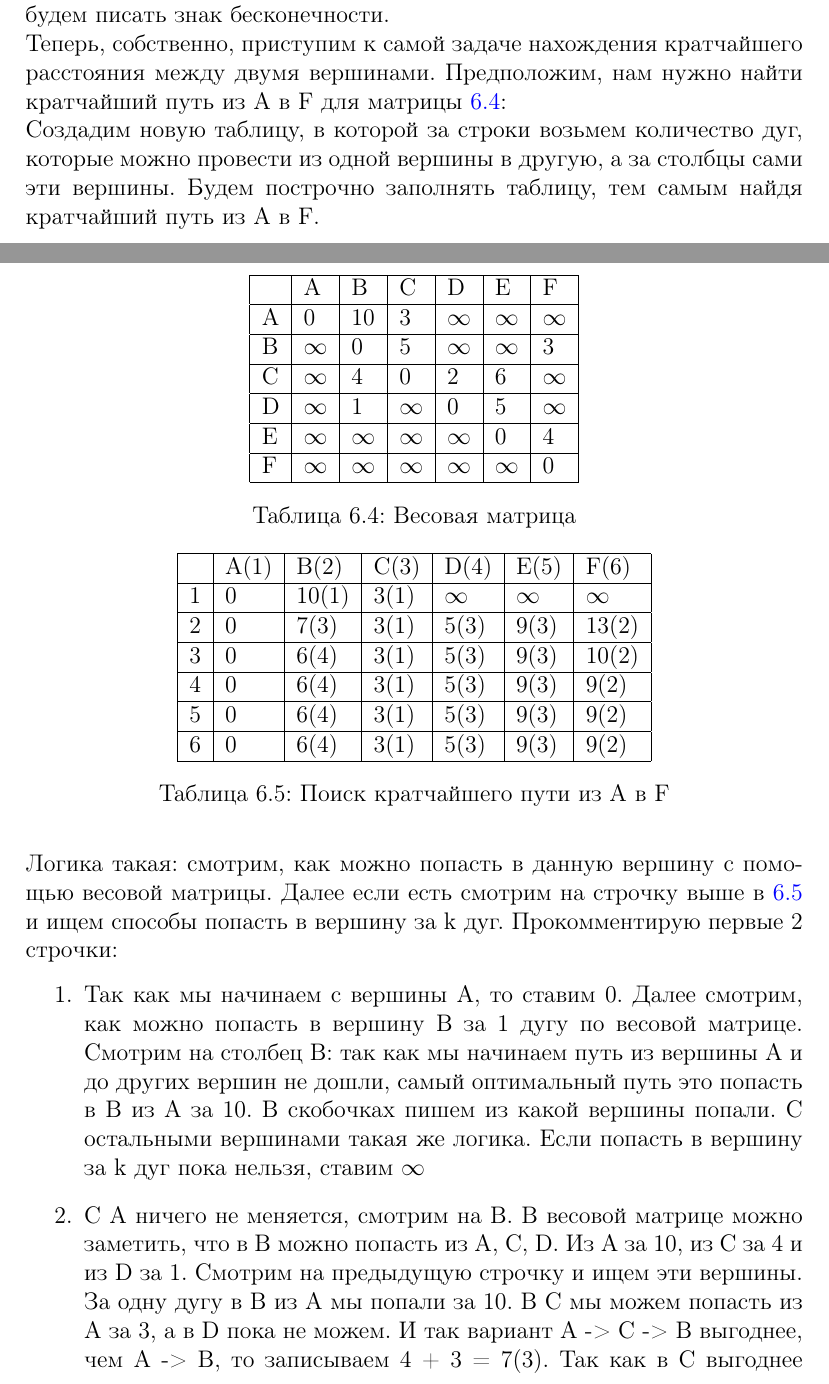
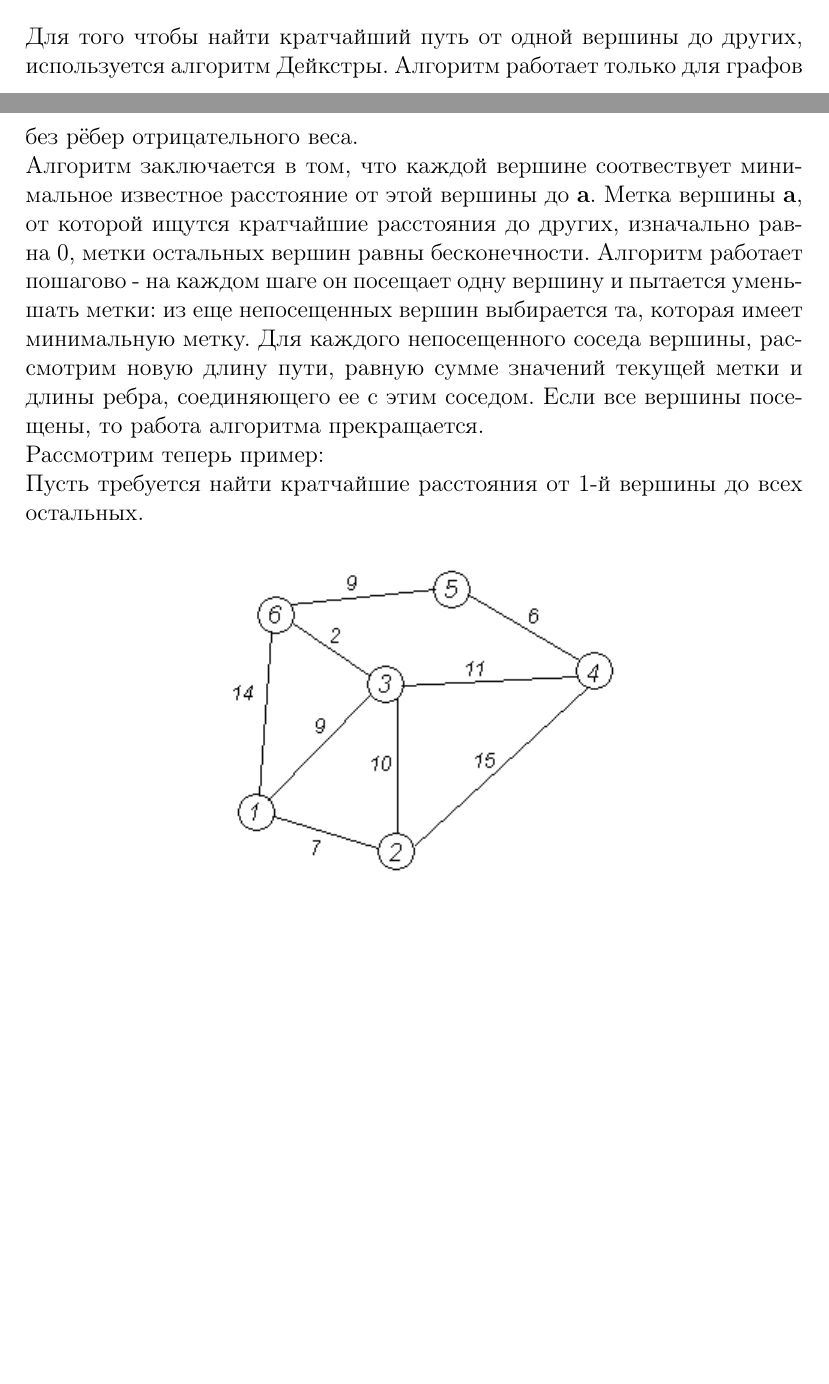
Before and after one commit to Darinochka/discrete_math, a LaTeX document (discrete_math.tex, which reads chapters/graph.tex): two parts of pages 49 and 50 of 52 before the commit and two parts of pages 48 and 49 of 50 after it, joined at a grey line, cut at the place of the change, the shorter picture padded with empty space. Compiled offline with pdfLaTeX.

Commit message:
Added Dijkstra's algorithm

```diff
--- a/chapters/graph.tex
+++ b/chapters/graph.tex
@@ -311,6 +311,17 @@ F и B, F и C, D и A. Строми последовательно их. Не
 строчка будет состоять только из нулей.
 
 \section{Задача о кратчайшем пути}
-Для начала введем новый термин "весовая матрица". Пусть у нас есть ориентированный граф,
-дуги которого имеют определенный вес (положительное число).
+Для того чтобы найти кратчайший путь от одной вершины до других, используется алгоритм Дейкстры.
+Алгоритм работает только для графов без рёбер отрицательного веса.
 
+Алгоритм заключается в том, что каждой вершине соотвествует минимальное известное расстояние от
+этой вершины до \textbf{a}. Метка вершины \textbf{a}, от которой ищутся кратчайшие расстояния до других, изначально равна 0, метки
+остальных вершин равны бесконечности. Алгоритм работает пошагово - на каждом шаге он посещает одну вершину
+и пытается уменьшать метки: из еще непосещенных вершин выбирается та, которая имеет
+минимальную метку. Для каждого непосещенного соседа вершины, рассмотрим новую длину пути,
+равную сумме значений текущей метки и длины ребра, соединяющего ее с этим соседом.
+Если все вершины посещены, то работа алгоритма прекращается.
+
+Рассмотрим теперь пример:
+
+Пусть требуется найти кратчайшие расстояния от 1-й вершины до всех остальных.
@@ -320,2 +329,3 @@ F и B, F и C, D и A. Строми последовательно их. Не
 \begin{figure}[!h]
     \centering
+    \includegraphics{dijkstra_1.png}
@@ -340,56 +332,0 @@ F и B, F и C, D и A. Строми последовательно их. Не
-\end{table}
-Чтобы не путаться и обозначить, что из $i$-ой вершины в $j$-ую нет пути, будем писать знак
-бесконечности.
-
-Теперь, собственно, приступим к самой задаче нахождения кратчайшего расстояния между двумя вершинами.
-Предположим, нам нужно найти кратчайший путь из A в F для матрицы \ref{weight_matrix}:
-\begin{table}[h]
-    \centering
-    \begin{tabular}[c]{ | l | l | l | l | l | l | l | }
-        \hline
-          & A & B & C & D & E & F \\ \hline
-        A & 0 & 10 & 3 & $\infty$ & $\infty$ & $\infty$ \\ \hline
-        B & $\infty$ & 0 & 5 & $\infty$ & $\infty$ & 3 \\ \hline
-        C & $\infty$ & 4 & 0 & 2 & 6 & $\infty$ \\ \hline
-        D & $\infty$ & 1 & $\infty$ & 0 & 5 & $\infty$ \\ \hline
-        E & $\infty$ & $\infty$ & $\infty$ & $\infty$ & 0 & 4 \\ \hline
-        F & $\infty$ & $\infty$ & $\infty$ & $\infty$ & $\infty$ & 0 \\
-        \hline
-    \end{tabular}
-    \caption{Весовая матрица}
-    \label{weight_matrix}
-\end{table}
-
-Создадим новую таблицу, в которой за строки возьмем количество дуг, которые
-можно провести из одной вершины в другую, а за столбцы сами эти вершины. Будем построчно
-заполнять таблицу, тем самым найдя кратчайший путь из A в F.
-
-\begin{table}[h]
-    \centering
-    \begin{tabular}[c]{ | l | l | l | l | l | l | l | }
-        \hline
-          & A(1) & B(2) & C(3) & D(4) & E(5) & F(6) \\ \hline
-        1 & 0 & 10(1) & 3(1) & $\infty$ & $\infty$ & $\infty$ \\ \hline
-        2 & 0 & 7(3) & 3(1) & 5(3) & 9(3) & 13(2) \\ \hline
-        3 & 0 & 6(4) & 3(1) & 5(3) & 9(3) & 10(2) \\ \hline
-        4 & 0 & 6(4) & 3(1) & 5(3) & 9(3) & 9(2) \\ \hline
-        5 & 0 & 6(4) & 3(1) & 5(3) & 9(3) & 9(2) \\ \hline
-        6 & 0 & 6(4) & 3(1) & 5(3) & 9(3) & 9(2) \\
-        \hline
-    \end{tabular}
-    \caption{Поиск кратчайшего пути из A в F}
-    \label{short_s}
-\end{table}
-
-Логика такая: смотрим, как можно попасть в данную вершину с помощью весовой матрицы.
-Далее если есть смотрим на строчку выше в \ref{short_s} и ищем способы попасть в вершину за k дуг. Прокомментирую
-первые 2 строчки:
-\begin{enumerate}
-    \item Так как мы начинаем с вершины A, то ставим 0. Далее смотрим, как можно попасть
-    в вершину B за 1 дугу по весовой матрице. Смотрим на столбец B: так как мы начинаем путь из вершины A
-    и до других вершин не дошли, самый оптимальный путь это попасть в B из A за 10. В скобочках пишем из
-    какой вершины попали. С остальными вершинами такая же логика. Если попасть в вершину за k дуг пока нельзя, ставим $\infty$
-    \item С А ничего не меняется, смотрим на B. В весовой матрице можно заметить, что в B можно попасть из
-    A, C, D. Из А за 10, из C за 4 и из D за 1. Смотрим на предыдущую строчку и ищем эти вершины. За одну дугу в B из A
-    мы попали за 10. В C мы можем попасть из A за 3, а в D пока не можем. И так вариант A -> C -> B выгоднее, чем A -> B,
-    то записываем 4 + 3 = 7(3). Так как в C выгоднее всего попасть из A, то так и оставляем. В D мы можем попасть из C, то есть
@@ -399 +332,0 @@ F и B, F и C, D и A. Строми последовательно их. Не
-    \item По такой же логике заполняем остальные строчки.
```
Also changed, not shown: discrete_math.pdf, images/dijkstra_1.png (added), chapters/graph.tex (27 more changed lines).
